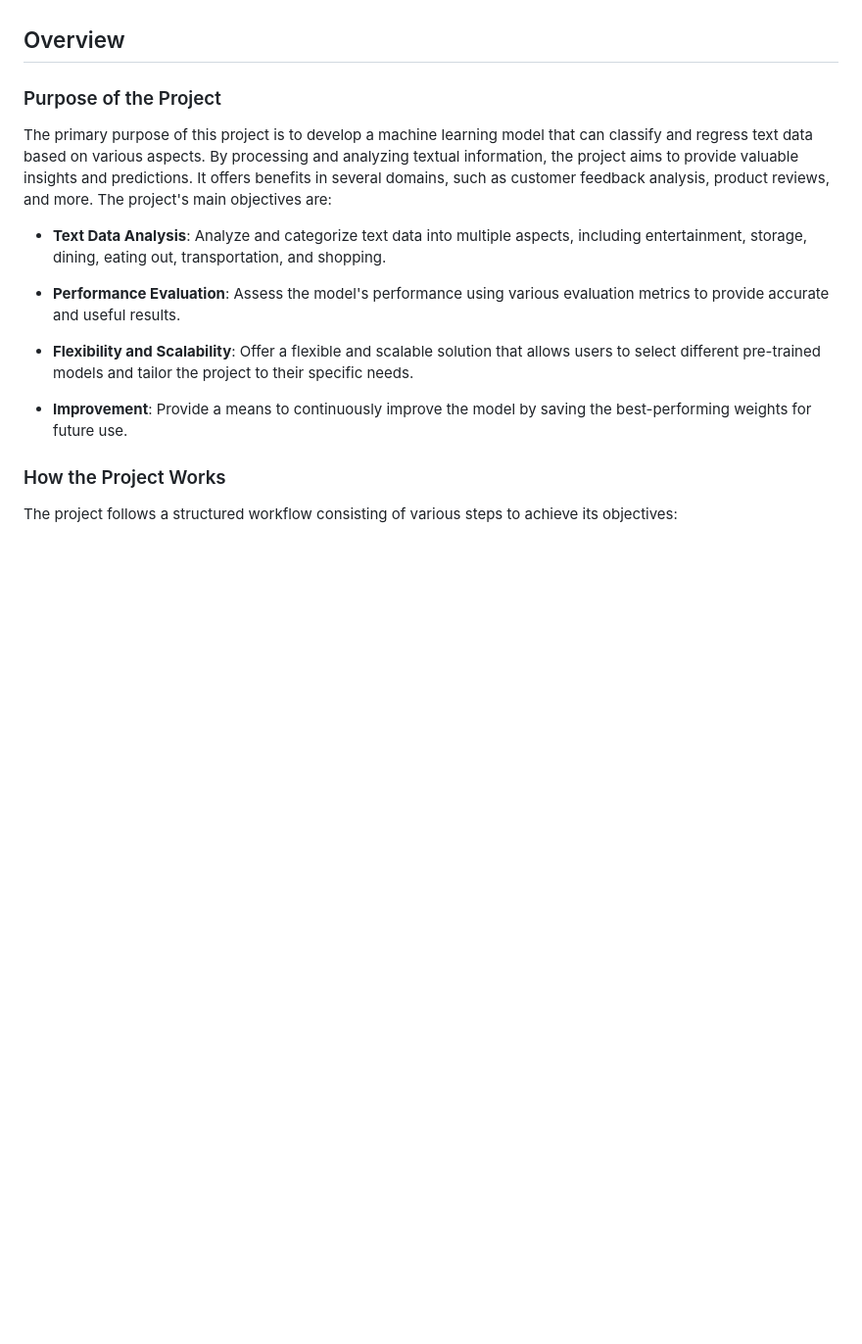
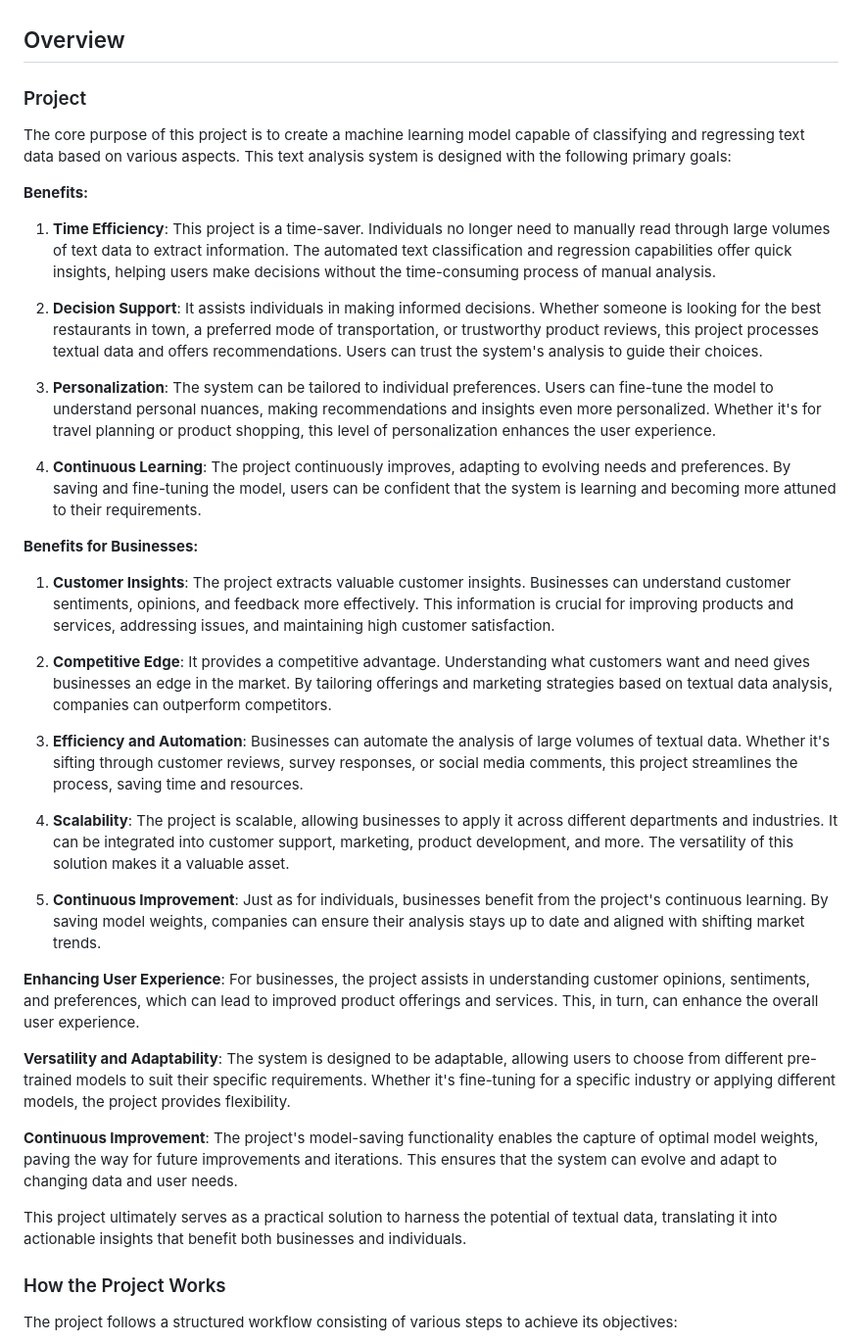
Before and after one commit to Zhaninh/VN_Review_XLM_PhoBERT, a Markdown page: README.md, the part around the change. Shown at 98% size. GitHub-like rendering; blank space fills up the shorter version.

```diff
--- a/README.md
+++ b/README.md
@@ -9,18 +9,38 @@
 
 ## Overview
 
-### Purpose of the Project
+### Project
+The core purpose of this project is to create a machine learning model capable of classifying and regressing text data based on various aspects. This text analysis system is designed with the following primary goals:
 
-The primary purpose of this project is to develop a machine learning model that can classify and regress text data based on various aspects. By processing and analyzing textual information, the project aims to provide valuable insights and predictions. It offers benefits in several domains, such as customer feedback analysis, product reviews, and more. The project's main objectives are:
+**Benefits:**
 
-- **Text Data Analysis**: Analyze and categorize text data into multiple aspects, including entertainment, storage, dining, eating out, transportation, and shopping.
+1. **Time Efficiency**: This project is a time-saver. Individuals no longer need to manually read through large volumes of text data to extract information. The automated text classification and regression capabilities offer quick insights, helping users make decisions without the time-consuming process of manual analysis.
 
-- **Performance Evaluation**: Assess the model's performance using various evaluation metrics to provide accurate and useful results.
+2. **Decision Support**: It assists individuals in making informed decisions. Whether someone is looking for the best restaurants in town, a preferred mode of transportation, or trustworthy product reviews, this project processes textual data and offers recommendations. Users can trust the system's analysis to guide their choices.
 
-- **Flexibility and Scalability**: Offer a flexible and scalable solution that allows users to select different pre-trained models and tailor the project to their specific needs.
+3. **Personalization**: The system can be tailored to individual preferences. Users can fine-tune the model to understand personal nuances, making recommendations and insights even more personalized. Whether it's for travel planning or product shopping, this level of personalization enhances the user experience.
 
-- **Improvement**: Provide a means to continuously improve the model by saving the best-performing weights for future use.
+4. **Continuous Learning**: The project continuously improves, adapting to evolving needs and preferences. By saving and fine-tuning the model, users can be confident that the system is learning and becoming more attuned to their requirements.
 
+**Benefits for Businesses:**
+
+1. **Customer Insights**: The project extracts valuable customer insights. Businesses can understand customer sentiments, opinions, and feedback more effectively. This information is crucial for improving products and services, addressing issues, and maintaining high customer satisfaction.
+
+2. **Competitive Edge**: It provides a competitive advantage. Understanding what customers want and need gives businesses an edge in the market. By tailoring offerings and marketing strategies based on textual data analysis, companies can outperform competitors.
+
+3. **Efficiency and Automation**: Businesses can automate the analysis of large volumes of textual data. Whether it's sifting through customer reviews, survey responses, or social media comments, this project streamlines the process, saving time and resources.
+
+4. **Scalability**: The project is scalable, allowing businesses to apply it across different departments and industries. It can be integrated into customer support, marketing, product development, and more. The versatility of this solution makes it a valuable asset.
+
+5. **Continuous Improvement**: Just as for individuals, businesses benefit from the project's continuous learning. By saving model weights, companies can ensure their analysis stays up to date and aligned with shifting market trends.
+
+**Enhancing User Experience**: For businesses, the project assists in understanding customer opinions, sentiments, and preferences, which can lead to improved product offerings and services. This, in turn, can enhance the overall user experience.
+
+**Versatility and Adaptability**: The system is designed to be adaptable, allowing users to choose from different pre-trained models to suit their specific requirements. Whether it's fine-tuning for a specific industry or applying different models, the project provides flexibility.
+
+**Continuous Improvement**: The project's model-saving functionality enables the capture of optimal model weights, paving the way for future improvements and iterations. This ensures that the system can evolve and adapt to changing data and user needs.
+
+This project ultimately serves as a practical solution to harness the potential of textual data, translating it into actionable insights that benefit both businesses and individuals.
 ### How the Project Works
 
 The project follows a structured workflow consisting of various steps to achieve its objectives:
```
